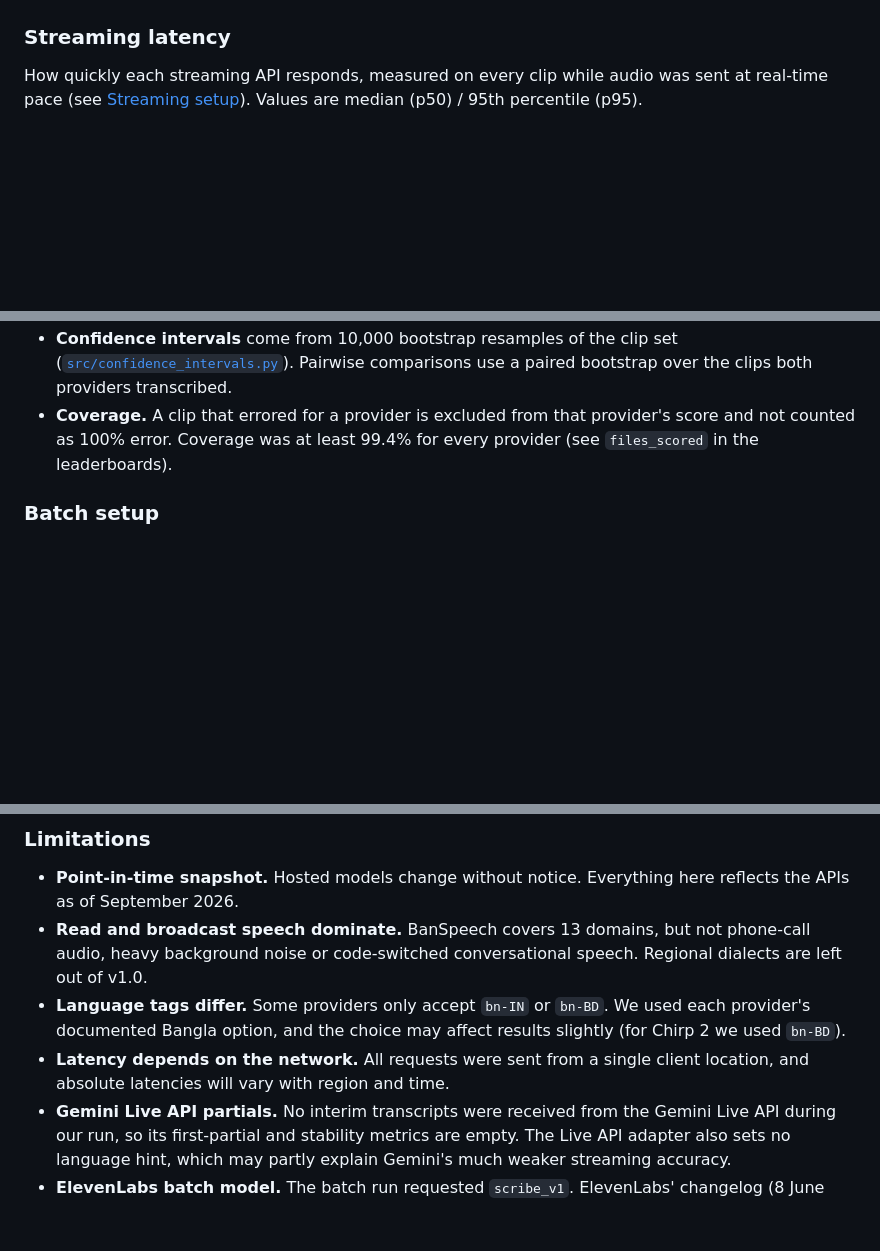
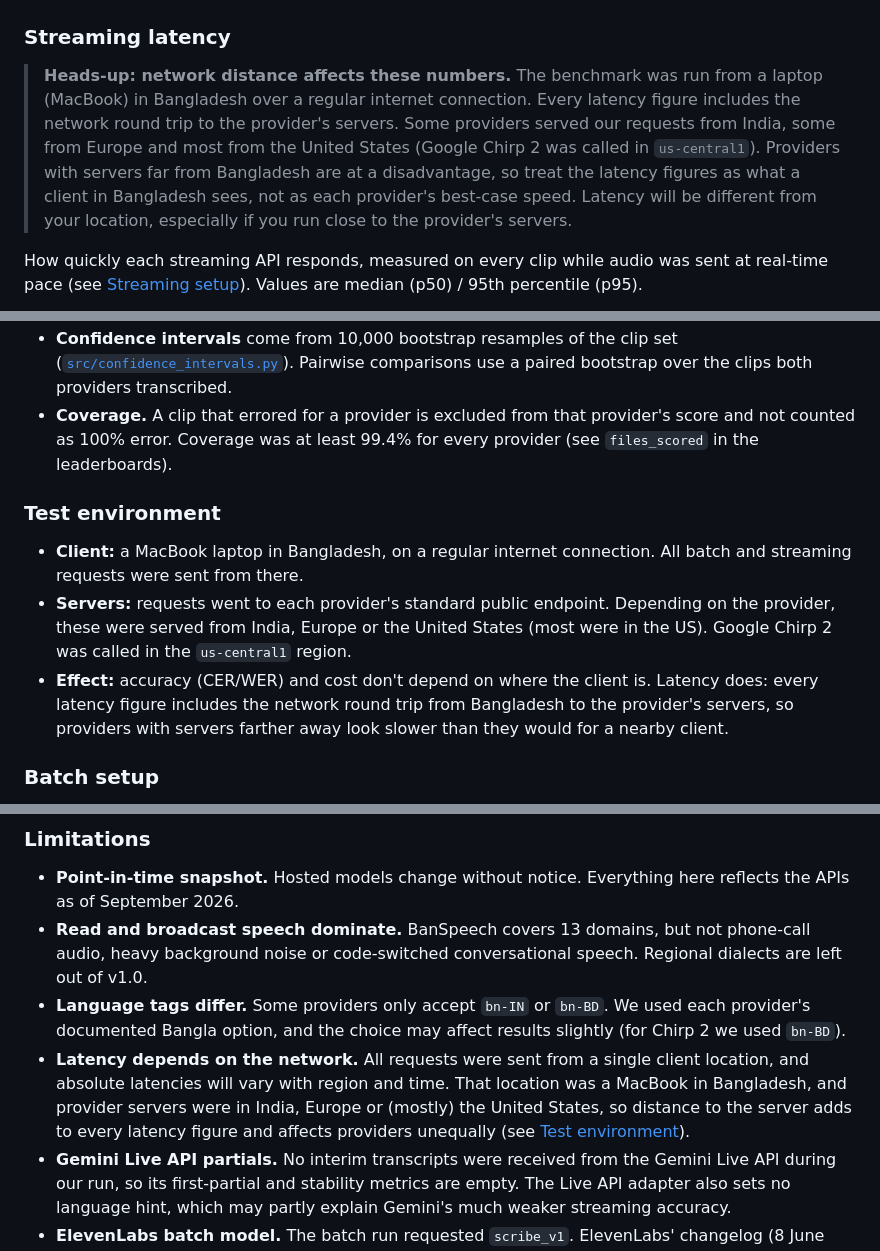
Before and after one commit to riverbornai/bangla-speech-to-text-benchmark, a Markdown page: README.md, 3 parts joined by grey strips. Drawn GitHub-style; blank space fills up the shorter version.

Commit message:
Note that latency was measured from Bangladesh
All requests were sent from a MacBook in Bangladesh to provider servers
in India, Europe and (mostly) the US, so latency figures include network
distance and affect providers unequally. Adds a heads-up at the top of
the Streaming latency section, a note under the leaderboards, a new Test
environment section, and detail on the existing latency limitation.
Additive only.

Co-Authored-By: Claude Opus 5.5 <noreply@anthropic.com>
Claude-Session: https://claude.ai/code/session_01Lsm853UH2uejvQnYXzVgqi

```diff
--- a/README.md
+++ b/README.md
@@ -86,6 +90,16 @@ of audio, checked on each provider's own pricing page on **24 September
   Scribe v2 price is shown (see [Limitations](#limitations)).
 
 ### Streaming latency
+
+> **Heads-up: network distance affects these numbers.** The benchmark was run
+> from a laptop (MacBook) in Bangladesh over a regular internet connection.
+> Every latency figure includes the network round trip to the provider's
+> servers. Some providers served our requests from India, some from Europe
+> and most from the United States (Google Chirp 2 was called in
+> `us-central1`). Providers with servers far from Bangladesh are at a
+> disadvantage, so treat the latency figures as what a client in Bangladesh
+> sees, not as each provider's best-case speed. Latency will be different
+> from your location, especially if you run close to the provider's servers.
 
 How quickly each streaming API responds, measured on every clip while audio
 was sent at real-time pace (see [Streaming setup](#streaming-setup)). Values
@@ -400,6 +414,19 @@ context across a long file.
   provider's score and not counted as 100% error. Coverage was at least
   99.4% for every provider (see `files_scored` in the leaderboards).
 
+### Test environment
+
+- **Client:** a MacBook laptop in Bangladesh, on a regular internet
+  connection. All batch and streaming requests were sent from there.
+- **Servers:** requests went to each provider's standard public endpoint.
+  Depending on the provider, these were served from India, Europe or the
+  United States (most were in the US). Google Chirp 2 was called in the
+  `us-central1` region.
+- **Effect:** accuracy (CER/WER) and cost don't depend on where the client
+  is. Latency does: every latency figure includes the network round trip
+  from Bangladesh to the provider's servers, so providers with servers
+  farther away look slower than they would for a nearby client.
+
 ### Batch setup
 
 Each clip is sent to the provider in a single request, using the settings
@@ -470,6 +497,10 @@ Provider documentation:
   affect results slightly (for Chirp 2 we used `bn-BD`).
 - **Latency depends on the network.** All requests were sent from a single
   client location, and absolute latencies will vary with region and time.
+  That location was a MacBook in Bangladesh, and provider servers were in
+  India, Europe or (mostly) the United States, so distance to the server
+  adds to every latency figure and affects providers unequally (see
+  [Test environment](#test-environment)).
 - **Gemini Live API partials.** No interim transcripts were received from
   the Gemini Live API during our run, so its first-partial and stability
   metrics are empty. The Live API adapter also sets no language hint, which
```
Also changed, not shown: other parts of README.md (+4 -0 lines).
